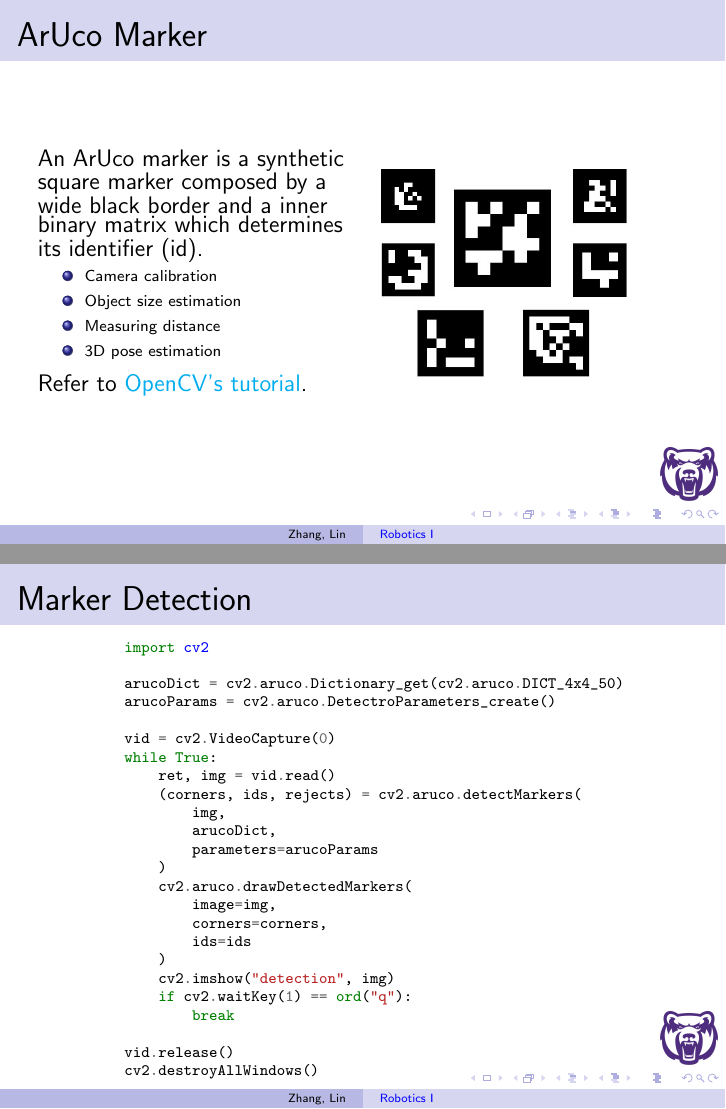
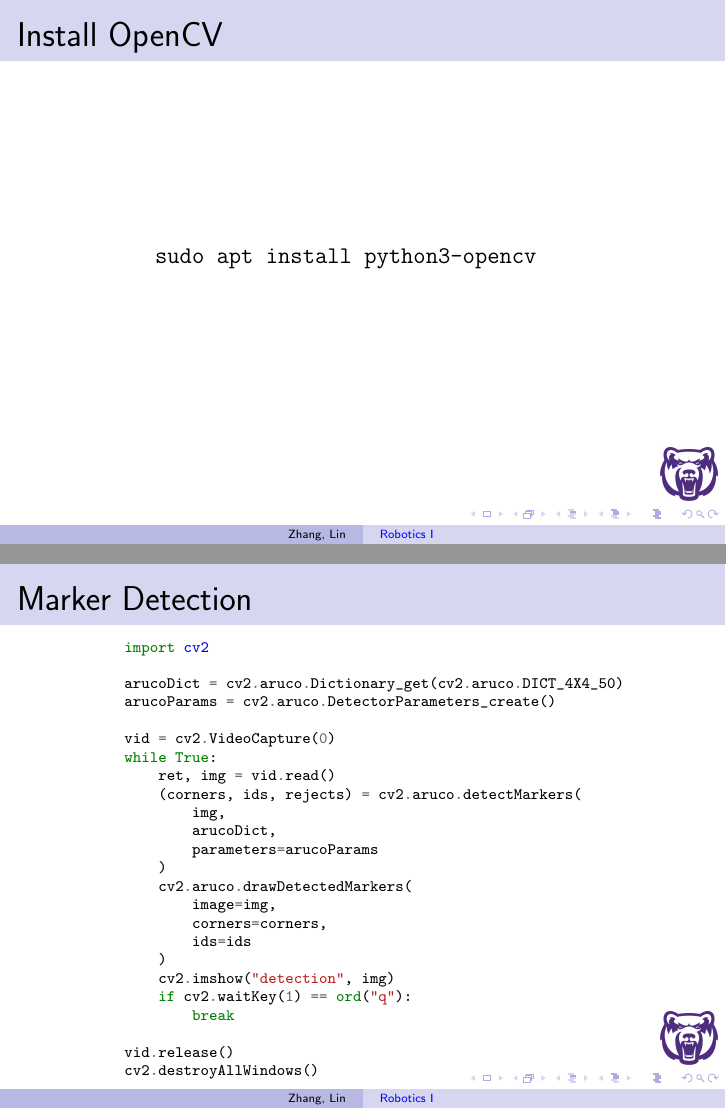
Before and after one commit to linzhangUCA/robotics1-2021, LaTeX slides (0921/aruco.tex): pages 2 and 6 of 6 before the commit and pages 2 and 7 of 7 after it, joined at a grey line. Compiled offline with pdfLaTeX.

Commit message:
update 0921

```diff
--- a/0921/aruco.tex
+++ b/0921/aruco.tex
@@ -66,6 +66,13 @@
 %---------------------------------------------------------
 
 
+\begin{frame}[fragile]
+\frametitle{Install OpenCV}
+    \begin{minted}{bash}
+        sudo apt install python3-opencv
+    \end{minted}
+\end{frame}
+
 \begin{frame}{ArUco Marker}
     \begin{columns}
         \column{0.5\textwidth}
@@ -151,8 +157,8 @@
     \begin{minted}{python}
         import cv2
 
-        arucoDict = cv2.aruco.Dictionary_get(cv2.aruco.DICT_4x4_50)
-        arucoParams = cv2.aruco.DetectroParameters_create()
+        arucoDict = cv2.aruco.Dictionary_get(cv2.aruco.DICT_4X4_50)
+        arucoParams = cv2.aruco.DetectorParameters_create()
 
         vid = cv2.VideoCapture(0)
         while True:
```
Also changed, not shown: 0921/aruco.pdf, 0921/aruco.tex (3 more changed lines).
